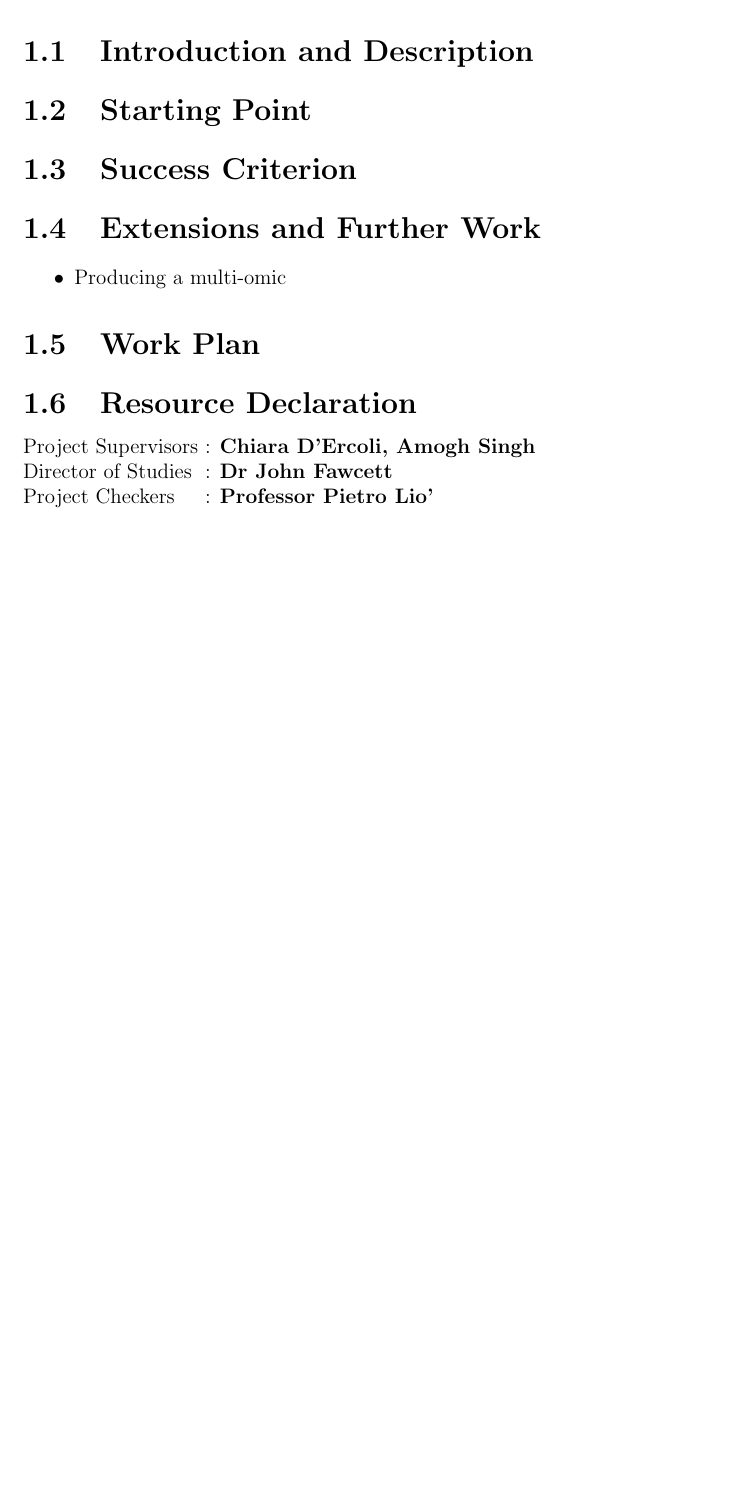
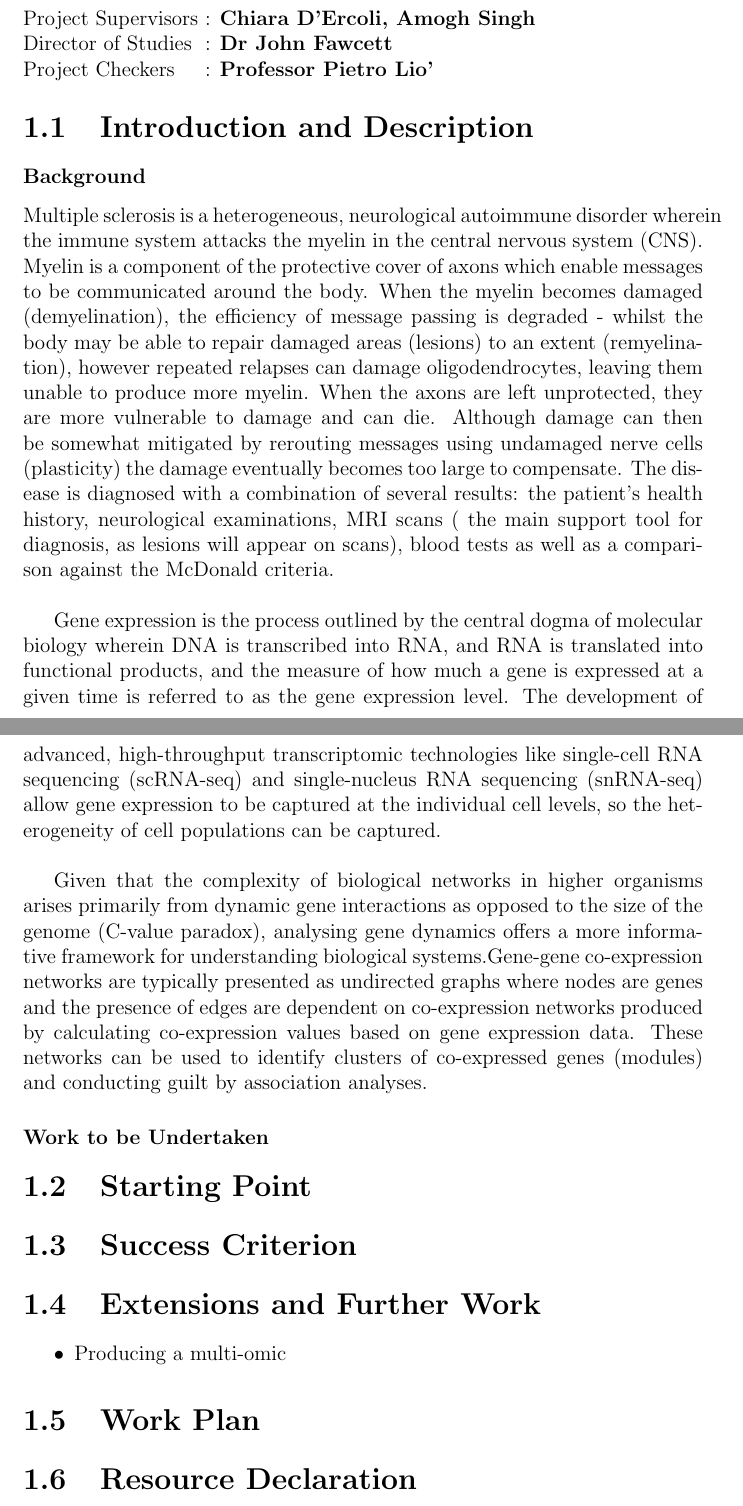
Before and after one commit to oba-chrys/Part-II-Project, a LaTeX thesis (Proposal/prop.tex): part of page 1 of 2 before the commit and two parts of pages 1 and 2 of 3 after it, the two joined at a grey line, cut so that both start at the same text, the shorter picture padded with empty space. Compiled offline with pdfLaTeX.

Commit message:
Written the background section, beginning work on the project explanation.

```diff
--- a/Proposal/prop.tex
+++ b/Proposal/prop.tex
@@ -2,7 +2,24 @@
 
 \begin{document}
 \chapter{Project Proposal}
+\begin{tabular}{@{}l@{ : }l}
+Project Supervisors & \bf Chiara D'Ercoli, Amogh Singh \\
+Director of Studies & \bf Dr John Fawcett \\
+Project Checkers & \bf Professor Pietro Lio' \\
+\end{tabular}
 \section{Introduction and Description}
+\subsubsection*{Background}
+Multiple sclerosis is a heterogeneous, neurological autoimmune disorder wherein the immune system attacks the myelin in the central nervous system (CNS). Myelin is a component of the protective cover of axons which enable messages to be communicated around the body.
+When the myelin becomes damaged (demyelination), the efficiency of message passing is degraded - whilst the body may be able to repair damaged areas (lesions) to an extent (remyelination), however repeated relapses can damage oligodendrocytes, leaving them unable to produce more myelin.
+When the axons are left unprotected, they are more vulnerable to damage and can die. Although damage can then be somewhat mitigated by rerouting messages using undamaged nerve cells (plasticity) the damage eventually becomes too large to compensate. The disease is diagnosed with a combination of several results: the patient's health history, neurological examinations, MRI scans ( the main support tool for diagnosis, as lesions will appear on scans), blood tests as well as a comparison against the McDonald criteria.  \\
+
+Gene expression is the process outlined by the central dogma of molecular biology wherein DNA is transcribed into RNA, and RNA is translated into functional products, and the measure of how much a gene is expressed at a given time is referred to as the gene expression level. The development of advanced, high-throughput transcriptomic technologies like single-cell RNA sequencing (scRNA-seq) and single-nucleus RNA sequencing (snRNA-seq)
+allow gene expression to be captured at the individual cell levels, so the heterogeneity of cell populations can be captured. \\
+
+Given that the complexity of biological networks in higher organisms arises primarily from dynamic gene interactions as opposed to the size of the genome (C-value paradox), analysing gene dynamics offers a more informative framework for understanding biological systems.Gene-gene co-expression networks are typically presented as undirected graphs where nodes are genes and the presence of edges are dependent on co-expression networks produced by calculating co-expression values based on gene expression data. These networks can be used to identify clusters of co-expressed genes (modules) and conducting guilt by association analyses.
+
+\subsubsection*{Work to be Undertaken}
+
 \section{Starting Point}
 \section{Success Criterion}
 \section{Extensions and Further Work}
@@ -11,8 +28,3 @@
 \end{itemize}
 \section{Work Plan}
 \section{Resource Declaration}
-\begin{tabular}{@{}l@{ : }l}
-Project Supervisors & \bf Chiara D'Ercoli, Amogh Singh \\
-Director of Studies & \bf Dr John Fawcett \\
-Project Checkers & \bf Professor Pietro Lio' \\
-\end{tabular}
```
Also changed, not shown: Proposal/prop.pdf, Proposal/prop.tex (5 more changed lines), 5 other files.
